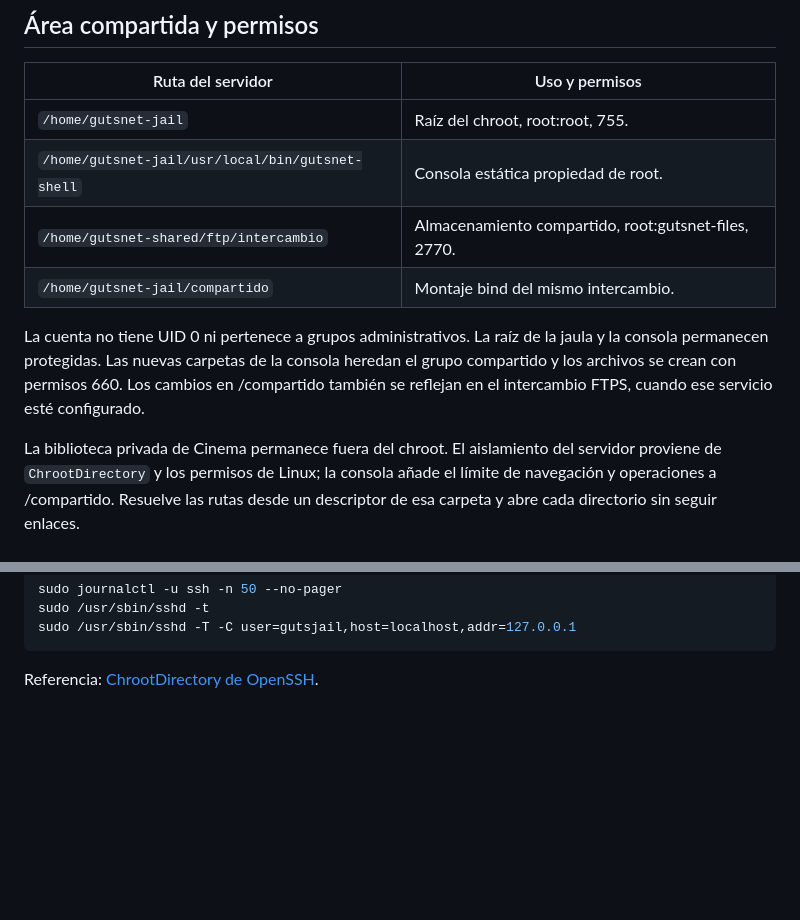
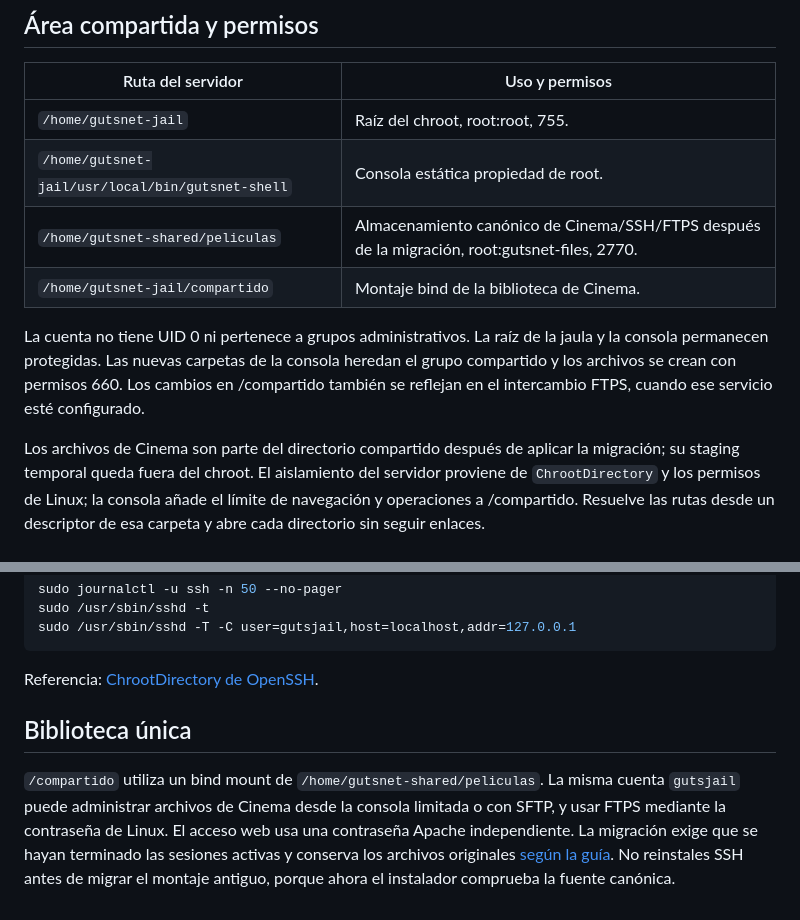
Before and after one commit to Sudo-Guts/GutsNet, a Markdown page: SERVER/ssh/README.md, 2 parts joined by grey strips. GitHub-like rendering; blank space fills up the shorter version.

````diff
--- a/SERVER/ssh/README.md
+++ b/SERVER/ssh/README.md
@@ -90,8 +90,8 @@ arbitrarios. Los errores devuelven un estado distinto de cero también al usar
 | --- | --- |
 | `/home/gutsnet-jail` | Raíz del chroot, root:root, 755. |
 | `/home/gutsnet-jail/usr/local/bin/gutsnet-shell` | Consola estática propiedad de root. |
-| `/home/gutsnet-shared/ftp/intercambio` | Almacenamiento compartido, root:gutsnet-files, 2770. |
-| `/home/gutsnet-jail/compartido` | Montaje bind del mismo intercambio. |
+| `/home/gutsnet-shared/peliculas` | Almacenamiento canónico de Cinema/SSH/FTPS después de la migración, root:gutsnet-files, 2770. |
+| `/home/gutsnet-jail/compartido` | Montaje bind de la biblioteca de Cinema. |
 
 La cuenta no tiene UID 0 ni pertenece a grupos administrativos. La raíz de la
 jaula y la consola permanecen protegidas. Las nuevas carpetas de la consola
@@ -99,7 +99,8 @@ heredan el grupo compartido y los archivos se crean con permisos 660.
 Los cambios en /compartido también se reflejan en el intercambio FTPS, cuando
 ese servicio esté configurado.
 
-La biblioteca privada de Cinema permanece fuera del chroot. El aislamiento del
+Los archivos de Cinema son parte del directorio compartido después de aplicar
+la migración; su staging temporal queda fuera del chroot. El aislamiento del
 servidor proviene de `ChrootDirectory` y los permisos de Linux; la consola
 añade el límite de navegación y operaciones a /compartido. Resuelve las rutas
 desde un descriptor de esa carpeta y abre cada directorio sin seguir enlaces.
@@ -155,3 +156,13 @@ sudo /usr/sbin/sshd -T -C user=gutsjail,host=localhost,addr=127.0.0.1
 ```
 
 Referencia: [ChrootDirectory de OpenSSH](https://man.openbsd.org/sshd_config#ChrootDirectory).
+
+## Biblioteca única
+
+`/compartido` utiliza un bind mount de `/home/gutsnet-shared/peliculas`.
+La misma cuenta `gutsjail` puede administrar archivos de Cinema desde la
+consola limitada o con SFTP, y usar FTPS mediante la contraseña de Linux.
+El acceso web usa una contraseña Apache independiente. La migración exige
+que se hayan terminado las sesiones activas y conserva los archivos originales
+[según la guía](../shared/README.md). No reinstales SSH antes de migrar el
+montaje antiguo, porque ahora el instalador comprueba la fuente canónica.
````
Also changed, not shown: SERVER/ftp/README.md (+18 -4 lines).
